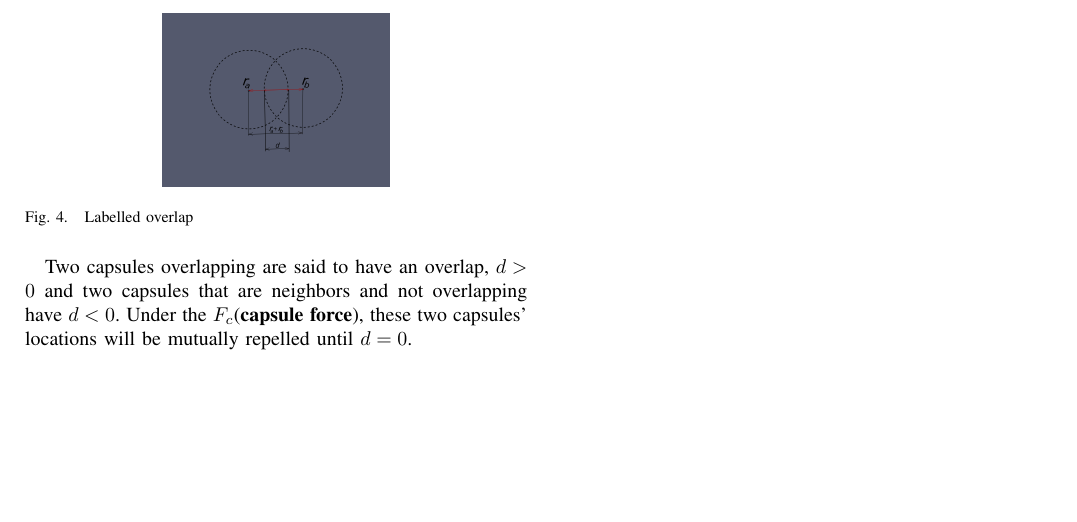
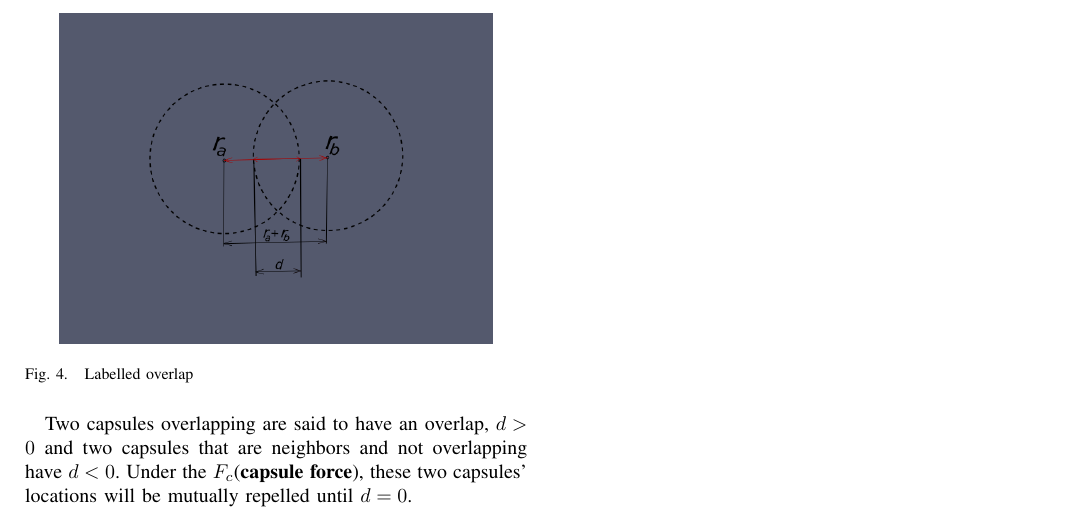
Before and after one commit to fieldofnodes/NovemberReportChasteMB, a LaTeX paper (paper.tex): part of page 2 of 2, cut so that both start at the same text, the shorter picture padded with empty space. Compiled offline with pdfLaTeX.

Commit message:
Updates from ShareLaTeX

```diff
--- a/paper.tex
+++ b/paper.tex
@@ -180,7 +180,7 @@
 	Figure 3 shows two overlapping capsules. The overlapping dotted circles are re-visuluaised as shown below.
 	\begin{figure}[H]
 	    \centering
-	    \includegraphics[scale = 0.22]{SkeletonOverlap.png}
+	    \includegraphics[scale = 0.42]{SkeletonOverlap.png}
 	    \caption{Labelled overlap}
 	    \label{fig:skeleton_overlap}
 	\end{figure}
```
